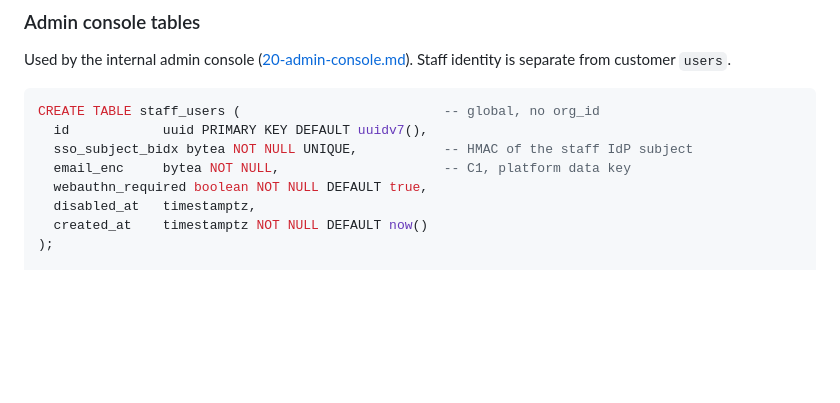
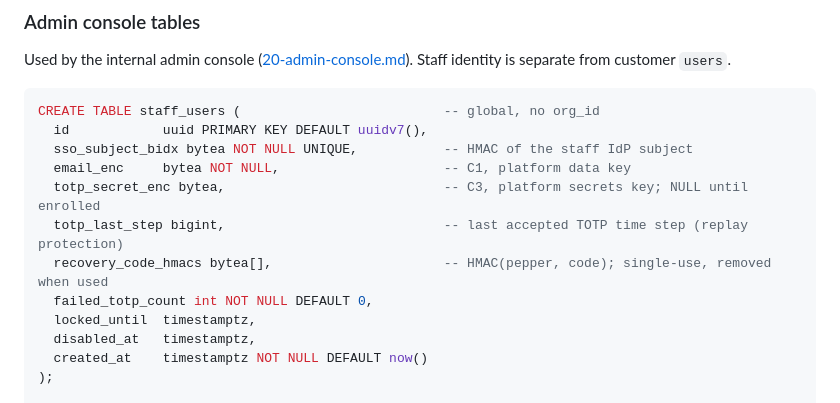
Before and after one commit to Rushi-Balapure/Insidia-Labs, a Markdown page: plans/14-database-schema.md, the part around the change. GitHub-like rendering; blank space fills up the shorter version.

Commit message:
Store staff TOTP secrets, replay step, recovery code HMACs, and lockout state.
Co-authored-by: Cursor <cursoragent@cursor.com>

```diff
--- a/plans/14-database-schema.md
+++ b/plans/14-database-schema.md
@@ -598,7 +598,11 @@ CREATE TABLE staff_users (                          -- global, no org_id
   id            uuid PRIMARY KEY DEFAULT uuidv7(),
   sso_subject_bidx bytea NOT NULL UNIQUE,           -- HMAC of the staff IdP subject
   email_enc     bytea NOT NULL,                     -- C1, platform data key
-  webauthn_required boolean NOT NULL DEFAULT true,
+  totp_secret_enc bytea,                            -- C3, platform secrets key; NULL until enrolled
+  totp_last_step bigint,                            -- last accepted TOTP time step (replay protection)
+  recovery_code_hmacs bytea[],                      -- HMAC(pepper, code); single-use, removed when used
+  failed_totp_count int NOT NULL DEFAULT 0,
+  locked_until  timestamptz,
   disabled_at   timestamptz,
   created_at    timestamptz NOT NULL DEFAULT now()
 );
```
